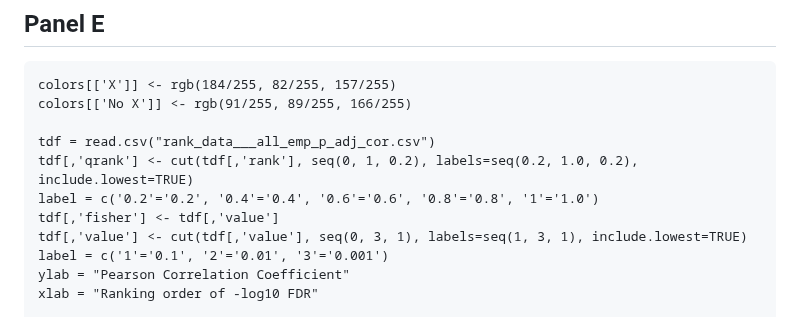
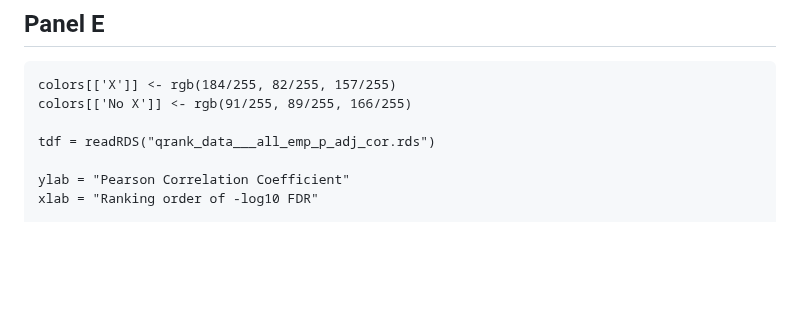
Before and after one commit to sarbal/ayotochtli, a Markdown page: notebooks/fig3.md, the part around the change. Rendered like a GitHub page; blank space fills up the shorter version.

```diff
--- a/notebooks/fig3.md
+++ b/notebooks/fig3.md
@@ -119,12 +119,8 @@ legend("right", leg=nq_vec,  col = magma(10) , pch=19, lwd=2 )
 colors[['X']] <- rgb(184/255, 82/255, 157/255)
 colors[['No X']] <- rgb(91/255, 89/255, 166/255)
 
-tdf = read.csv("rank_data___all_emp_p_adj_cor.csv")
-tdf[,'qrank'] <- cut(tdf[,'rank'], seq(0, 1, 0.2), labels=seq(0.2, 1.0, 0.2), include.lowest=TRUE)
-label = c('0.2'='0.2', '0.4'='0.4', '0.6'='0.6', '0.8'='0.8', '1'='1.0')
-tdf[,'fisher'] <- tdf[,'value']
-tdf[,'value'] <- cut(tdf[,'value'], seq(0, 3, 1), labels=seq(1, 3, 1), include.lowest=TRUE)
-label = c('1'='0.1', '2'='0.01', '3'='0.001')
+tdf = readRDS("qrank_data___all_emp_p_adj_cor.rds")
+
 ylab = "Pearson Correlation Coefficient"
 xlab = "Ranking order of -log10 FDR"
 
```
